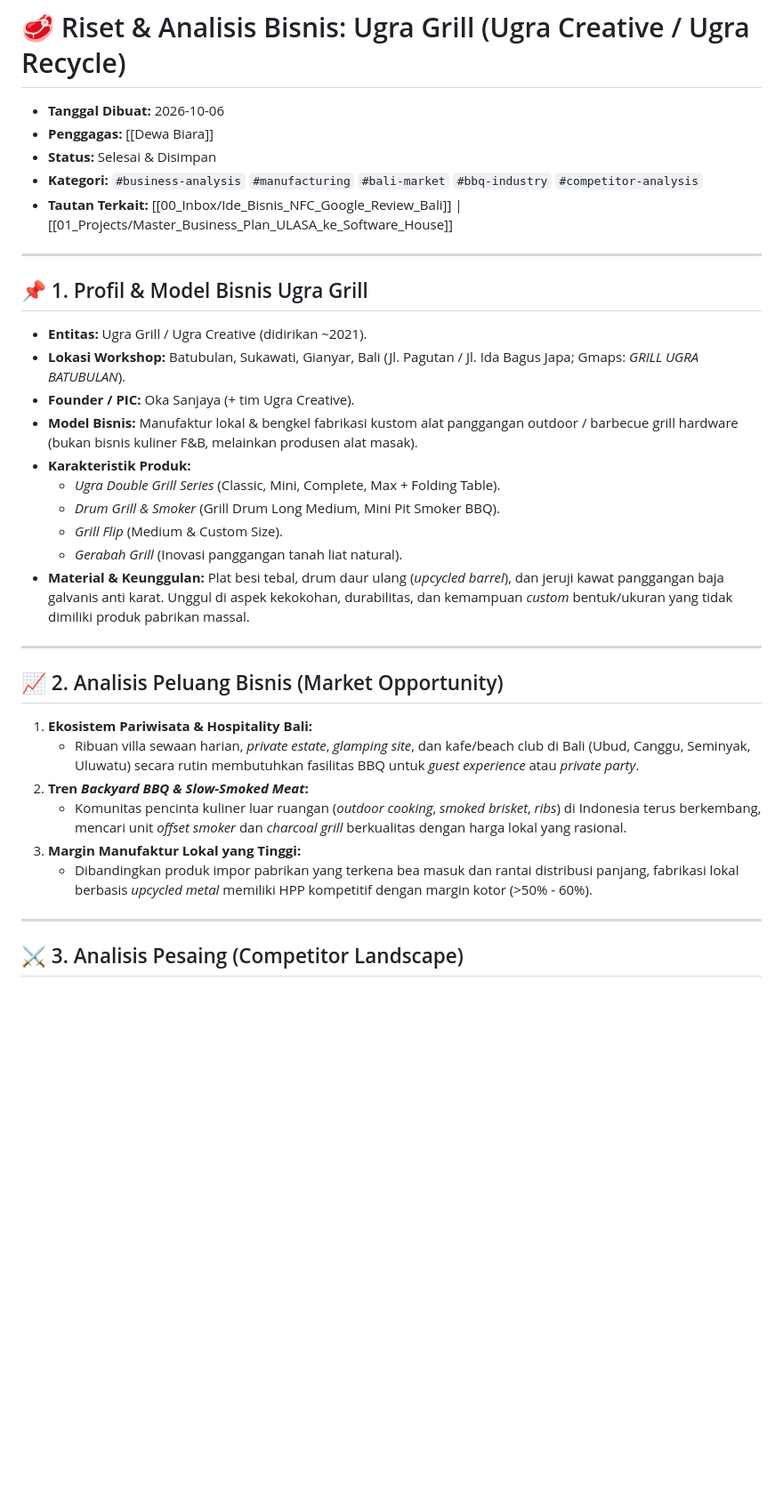
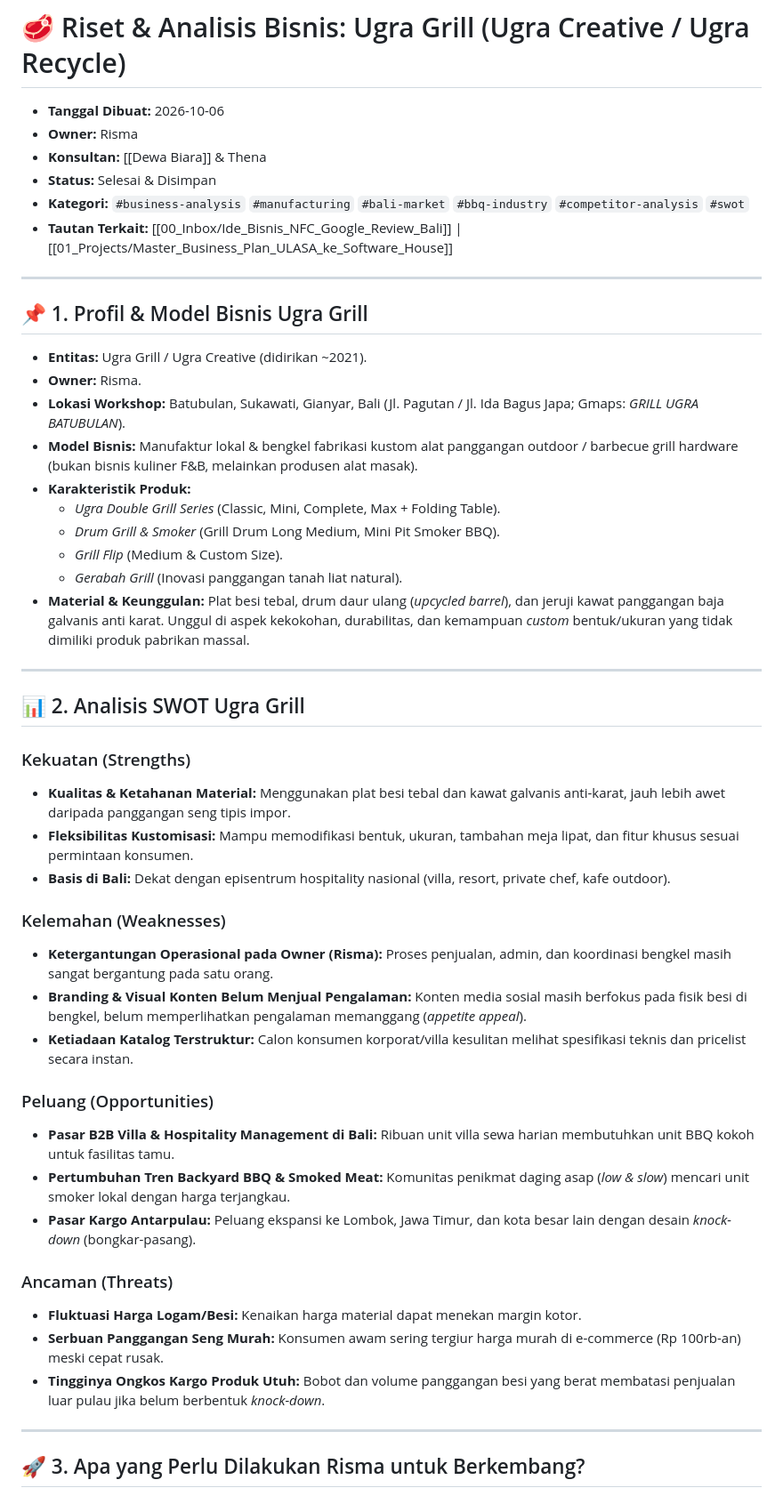
Before and after one commit to DewaBiara/obsidian-vault, a Markdown page: 00_Inbox/Riset_dan_Analisis_Bisnis_Ugra_Grill.md, the part around one of its changes. Shown at 89% size. Rendered like a GitHub page; blank space fills up the shorter version.

```diff
--- a/00_Inbox/Riset_dan_Analisis_Bisnis_Ugra_Grill.md
+++ b/00_Inbox/Riset_dan_Analisis_Bisnis_Ugra_Grill.md
@@ -1,17 +1,18 @@
 # 🥩 Riset & Analisis Bisnis: Ugra Grill (Ugra Creative / Ugra Recycle)
 
 - **Tanggal Dibuat:** 2026-10-06
-- **Penggagas:** [[Dewa Biara]]
+- **Owner:** Risma
+- **Konsultan:** [[Dewa Biara]] & Thena
 - **Status:** Selesai & Disimpan
-- **Kategori:** `#business-analysis` `#manufacturing` `#bali-market` `#bbq-industry` `#competitor-analysis`
+- **Kategori:** `#business-analysis` `#manufacturing` `#bali-market` `#bbq-industry` `#competitor-analysis` `#swot`
 - **Tautan Terkait:** [[00_Inbox/Ide_Bisnis_NFC_Google_Review_Bali]] | [[01_Projects/Master_Business_Plan_ULASA_ke_Software_House]]
 
 ---
 
 ## 📌 1. Profil & Model Bisnis Ugra Grill
 - **Entitas:** Ugra Grill / Ugra Creative (didirikan ~2021).
+- **Owner:** Risma.
 - **Lokasi Workshop:** Batubulan, Sukawati, Gianyar, Bali (Jl. Pagutan / Jl. Ida Bagus Japa; Gmaps: *GRILL UGRA BATUBULAN*).
-- **Founder / PIC:** Oka Sanjaya (+ tim Ugra Creative).
 - **Model Bisnis:** Manufaktur lokal & bengkel fabrikasi kustom alat panggangan outdoor / barbecue grill hardware (bukan bisnis kuliner F&B, melainkan produsen alat masak).
 - **Karakteristik Produk:**
   - *Ugra Double Grill Series* (Classic, Mini, Complete, Max + Folding Table).
@@ -22,15 +23,29 @@
 
 ---
 
-## 📈 2. Analisis Peluang Bisnis (Market Opportunity)
-1. **Ekosistem Pariwisata & Hospitality Bali:**
-   - Ribuan villa sewaan harian, *private estate*, *glamping site*, dan kafe/beach club di Bali (Ubud, Canggu, Seminyak, Uluwatu) secara rutin membutuhkan fasilitas BBQ untuk *guest experience* atau *private party*.
-2. **Tren *Backyard BBQ & Slow-Smoked Meat*:**
-   - Komunitas pencinta kuliner luar ruangan (*outdoor cooking*, *smoked brisket*, *ribs*) di Indonesia terus berkembang, mencari unit *offset smoker* dan *charcoal grill* berkualitas dengan harga lokal yang rasional.
-3. **Margin Manufaktur Lokal yang Tinggi:**
-   - Dibandingkan produk impor pabrikan yang terkena bea masuk dan rantai distribusi panjang, fabrikasi lokal berbasis *upcycled metal* memiliki HPP kompetitif dengan margin kotor (>50% - 60%).
+## 📊 2. Analisis SWOT Ugra Grill
+
+### Kekuatan (Strengths)
+- **Kualitas & Ketahanan Material:** Menggunakan plat besi tebal dan kawat galvanis anti-karat, jauh lebih awet daripada panggangan seng tipis impor.
+- **Fleksibilitas Kustomisasi:** Mampu memodifikasi bentuk, ukuran, tambahan meja lipat, dan fitur khusus sesuai permintaan konsumen.
+- **Basis di Bali:** Dekat dengan episentrum hospitality nasional (villa, resort, private chef, kafe outdoor).
+
+### Kelemahan (Weaknesses)
+- **Ketergantungan Operasional pada Owner (Risma):** Proses penjualan, admin, dan koordinasi bengkel masih sangat bergantung pada satu orang.
+- **Branding & Visual Konten Belum Menjual Pengalaman:** Konten media sosial masih berfokus pada fisik besi di bengkel, belum memperlihatkan pengalaman memanggang (*appetite appeal*).
+- **Ketiadaan Katalog Terstruktur:** Calon konsumen korporat/villa kesulitan melihat spesifikasi teknis dan pricelist secara instan.
+
+### Peluang (Opportunities)
+- **Pasar B2B Villa & Hospitality Management di Bali:** Ribuan unit villa sewa harian membutuhkan unit BBQ kokoh untuk fasilitas tamu.
+- **Pertumbuhan Tren Backyard BBQ & Smoked Meat:** Komunitas penikmat daging asap (*low & slow*) mencari unit smoker lokal dengan harga terjangkau.
+- **Pasar Kargo Antarpulau:** Peluang ekspansi ke Lombok, Jawa Timur, dan kota besar lain dengan desain *knock-down* (bongkar-pasang).
+
+### Ancaman (Threats)
+- **Fluktuasi Harga Logam/Besi:** Kenaikan harga material dapat menekan margin kotor.
+- **Serbuan Panggangan Seng Murah:** Konsumen awam sering tergiur harga murah di e-commerce (Rp 100rb-an) meski cepat rusak.
+- **Tingginya Ongkos Kargo Produk Utuh:** Bobot dan volume panggangan besi yang berat membatasi penjualan luar pulau jika belum berbentuk *knock-down*.
 
 ---
 
-## ⚔️ 3. Analisis Pesaing (Competitor Landscape)
+## 🚀 3. Apa yang Perlu Dilakukan Risma untuk Berkembang?
 
```
Also changed, not shown: other parts of 00_Inbox/Riset_dan_Analisis_Bisnis_Ugra_Grill.md (+24 -31 lines).
